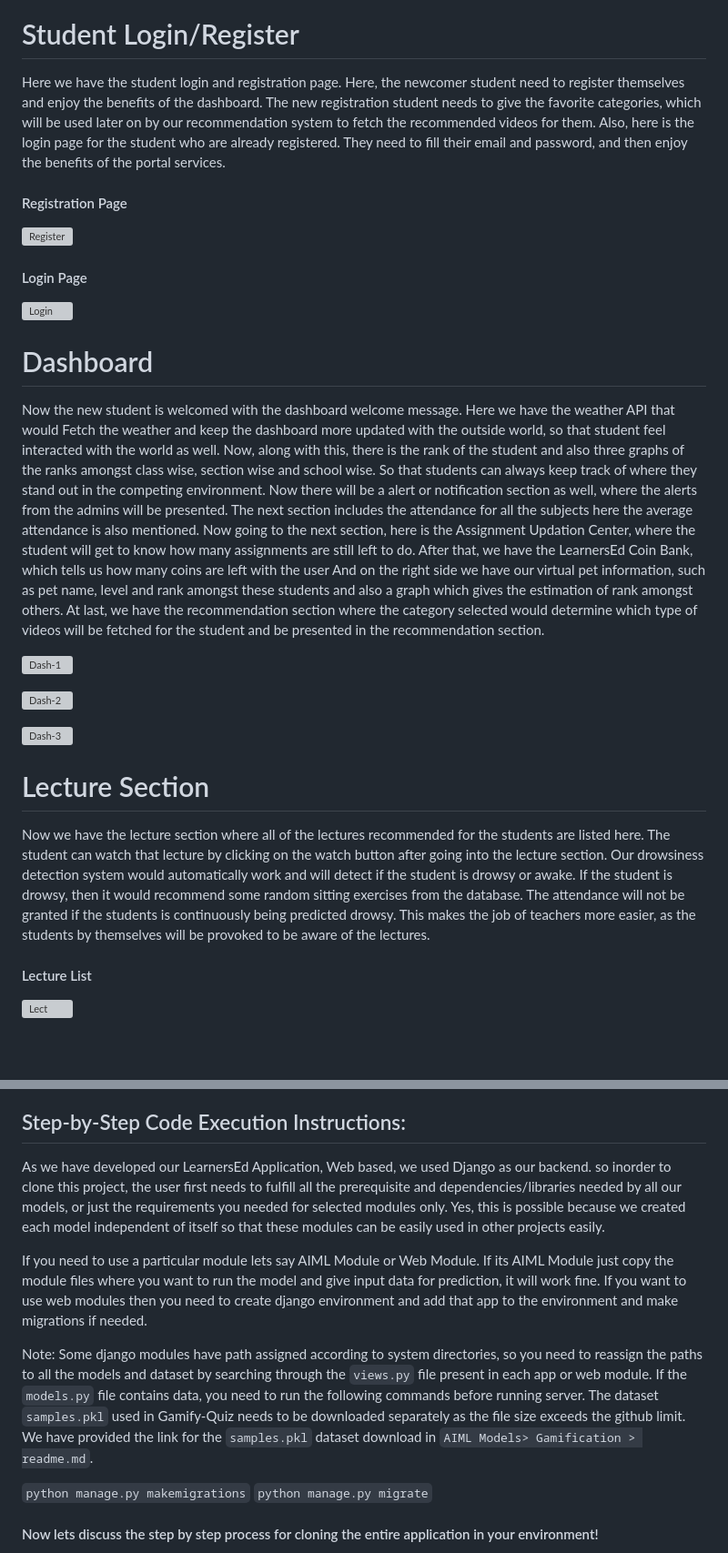
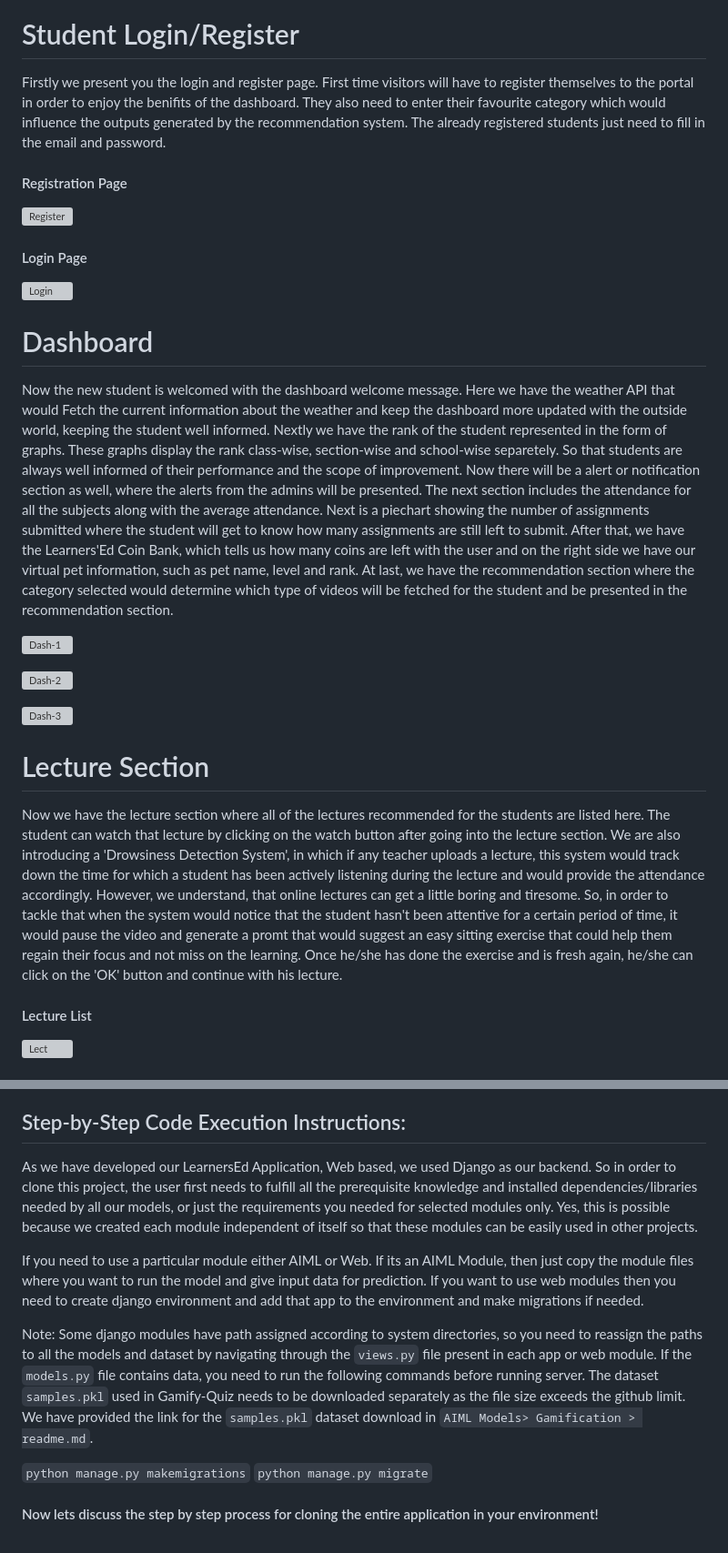
Before and after one commit to SaumyaSrivastava13/Phoenix13-Learner-s-Ed, a Markdown page: README.md, 2 parts joined by grey strips. Shown: that part at 91% size. Rendered like a GitHub page; blank space fills up the shorter version; grey boxes are pictures that could not be loaded.

````diff
--- a/README.md
+++ b/README.md
@@ -71,8 +71,7 @@ Making learning more interactive and innovative by providing a clearer picture a
 
 # Student Login/Register
 
-Here we have the student login and registration page. Here, the newcomer student need to register themselves and enjoy the benefits of the dashboard. The new registration student needs to give the favorite categories, which will be used later on by our recommendation system to fetch the recommended videos for them.
-Also, here is the login page for the student who are already registered. They need to fill their email and password, and then enjoy the benefits of the portal services.
+Firstly we present you the login and register page. First time visitors will have to register themselves to the portal in order to enjoy the benifits of the dashboard. They also need to enter their favourite category which would influence the outputs generated by the recommendation system. The already registered students just need to fill in the email and password.
 
 #### Registration Page
 
@@ -83,8 +82,8 @@ Also, here is the login page for the student who are already registered. They ne
 
 # Dashboard
 
-Now the new student is welcomed with the dashboard welcome message. Here we have the weather API that would Fetch the weather and keep the dashboard more updated with the outside world, so that student feel interacted with the world as well. Now, along with this, there is the rank of the student and also three graphs of the ranks amongst class wise, section wise and school wise. So that students can always keep track of where they stand out in the competing environment.
-Now there will be a alert or notification section as well, where the alerts from the admins will be presented. The next section includes the attendance for all the subjects here the average attendance is also mentioned. Now going to the next section, here is the Assignment Updation Center, where the student will get to know how many assignments are still left to do. After that, we have the LearnersEd Coin Bank, which tells us how many coins are left with the user And on the right side we have our virtual pet information, such as pet name, level and rank amongst these students and also a graph which gives the estimation of rank amongst others.
+Now the new student is welcomed with the dashboard welcome message. Here we have the weather API that would Fetch the current information about the weather and keep the dashboard more updated with the outside world, keeping the student well informed. Nextly we have the rank of the student represented in the form of graphs. These graphs display the rank class-wise, section-wise and school-wise separetely. So that students are always well informed of their performance and the scope of improvement.
+Now there will be a alert or notification section as well, where the alerts from the admins will be presented. The next section includes the attendance for all the subjects along with the average attendance. Next is a piechart showing the number of assignments submitted where the student will get to know how many assignments are still left to submit. After that, we have the Learners'Ed Coin Bank, which tells us how many coins are left with the user and on the right side we have our virtual pet information, such as pet name, level and rank.
 At last, we have the recommendation section where the category selected would determine which type of videos will be fetched for the student and be presented in the recommendation section.
 
 ![Dash-1](https://cdn.discordapp.com/attachments/1046493587916988417/1115985017231917157/Screenshot_2023-06-07_181401.png)
@@ -95,7 +94,7 @@ At last, we have the recommendation section where the category selected would de
 
 # Lecture Section
 
-Now we have the lecture section where all of the lectures recommended for the students are listed here. The student can watch that lecture by clicking on the watch button after going into the lecture section. Our drowsiness detection system would automatically work and will detect if the student is drowsy or awake. If the student is drowsy, then it would recommend some random sitting exercises from the database. The attendance will not be granted if the students is continuously being predicted drowsy. This makes the job of teachers more easier, as the students by themselves will be provoked to be aware of the lectures.
+Now we have the lecture section where all of the lectures recommended for the students are listed here. The student can watch that lecture by clicking on the watch button after going into the lecture section. We are also introducing a 'Drowsiness Detection System', in which if any teacher uploads a lecture, this system would track down the time for which a student has been actively listening during the lecture and would provide the attendance accordingly. However, we understand, that online lectures can get a little boring and tiresome. So, in order to tackle that when the system would notice that the student hasn't been attentive for a certain period of time, it would pause the video and generate a promt that would suggest an easy sitting exercise that could help them regain their focus and not miss on the learning. Once he/she has done the exercise and is fresh again, he/she can click on the 'OK' button and continue with his lecture.
 
 #### Lecture List
 
@@ -416,11 +414,11 @@ Here is the whole process flow diagram for each model being used.
 
 ## Step-by-Step Code Execution Instructions:
 
-As we have developed our LearnersEd Application, Web based, we used Django as our backend. so inorder to clone this project, the user first needs to fulfill all the prerequisite and dependencies/libraries needed by all our models, or just the requirements you needed for selected modules only. Yes, this is possible because we created each model independent of itself so that these modules can be easily used in other projects easily.
+As we have developed our LearnersEd Application, Web based, we used Django as our backend. So in order to clone this project, the user first needs to fulfill all the prerequisite knowledge and installed dependencies/libraries needed by all our models, or just the requirements you needed for selected modules only. Yes, this is possible because we created each module independent of itself so that these modules can be easily used in other projects.
 
-If you need to use a particular module lets say AIML Module or Web Module. If its AIML Module just copy the module files where you want to run the model and give input data for prediction, it will work fine. If you want to use web modules then you need to create django environment and add that app to the environment and make migrations if needed.
+If you need to use a particular module either AIML or Web. If its an AIML Module, then just copy the module files where you want to run the model and give input data for prediction. If you want to use web modules then you need to create django environment and add that app to the environment and make migrations if needed.
 
-Note: Some django modules have path assigned according to system directories, so you need to reassign the paths to all the models and dataset by searching through the `views.py` file present in each app or web module. If the `models.py` file contains data, you need to run the following commands before running server. The dataset `samples.pkl` used in Gamify-Quiz needs to be downloaded separately as the file size exceeds the github limit. We have provided the link for the `samples.pkl` dataset download in  `AIML Models> Gamification > readme.md`.
+Note: Some django modules have path assigned according to system directories, so you need to reassign the paths to all the models and dataset by navigating through the `views.py` file present in each app or web module. If the `models.py` file contains data, you need to run the following commands before running server. The dataset `samples.pkl` used in Gamify-Quiz needs to be downloaded separately as the file size exceeds the github limit. We have provided the link for the `samples.pkl` dataset download in  `AIML Models> Gamification > readme.md`.
 
 ```python manage.py makemigrations```
 ```python manage.py migrate```
````
Also changed, not shown: other parts of README.md (+2 -3 lines).
